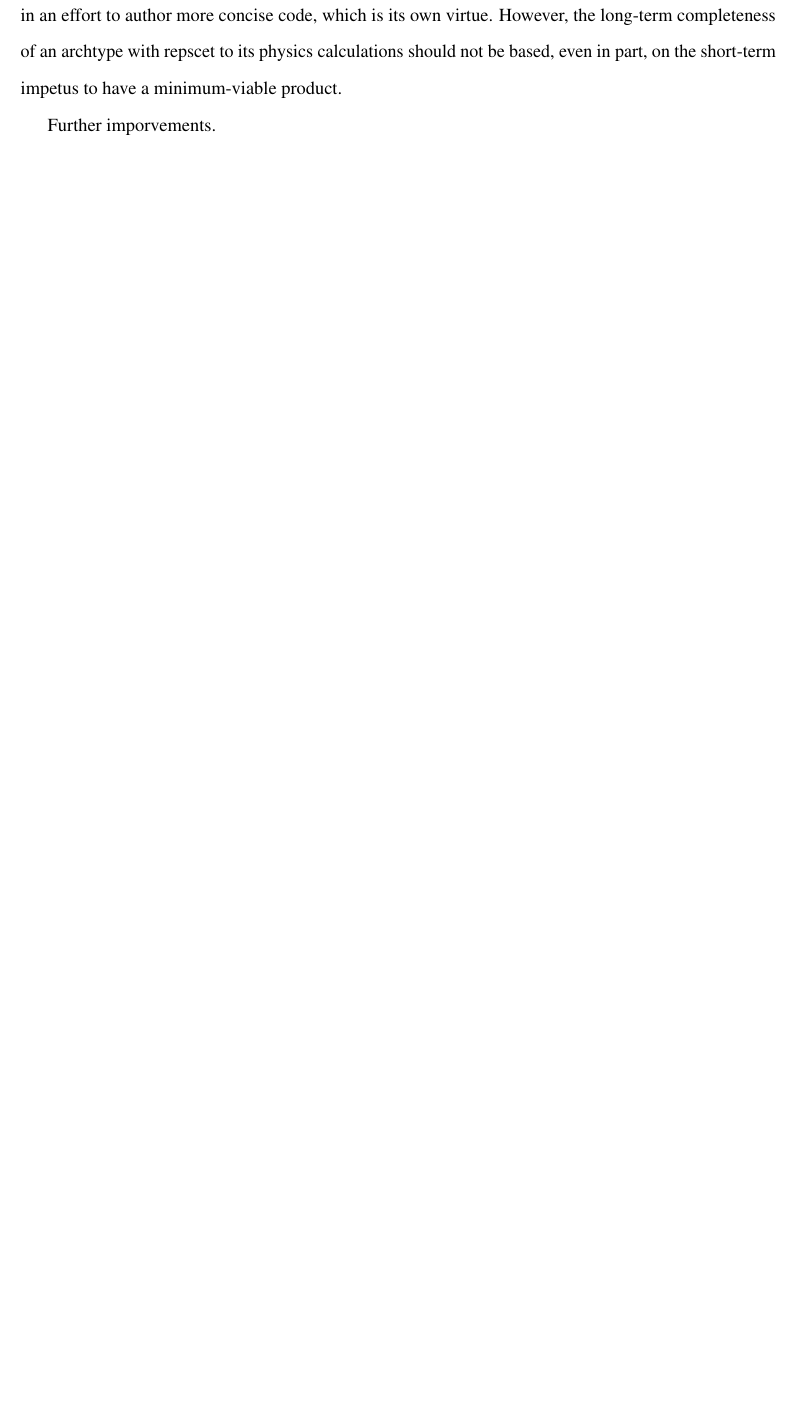
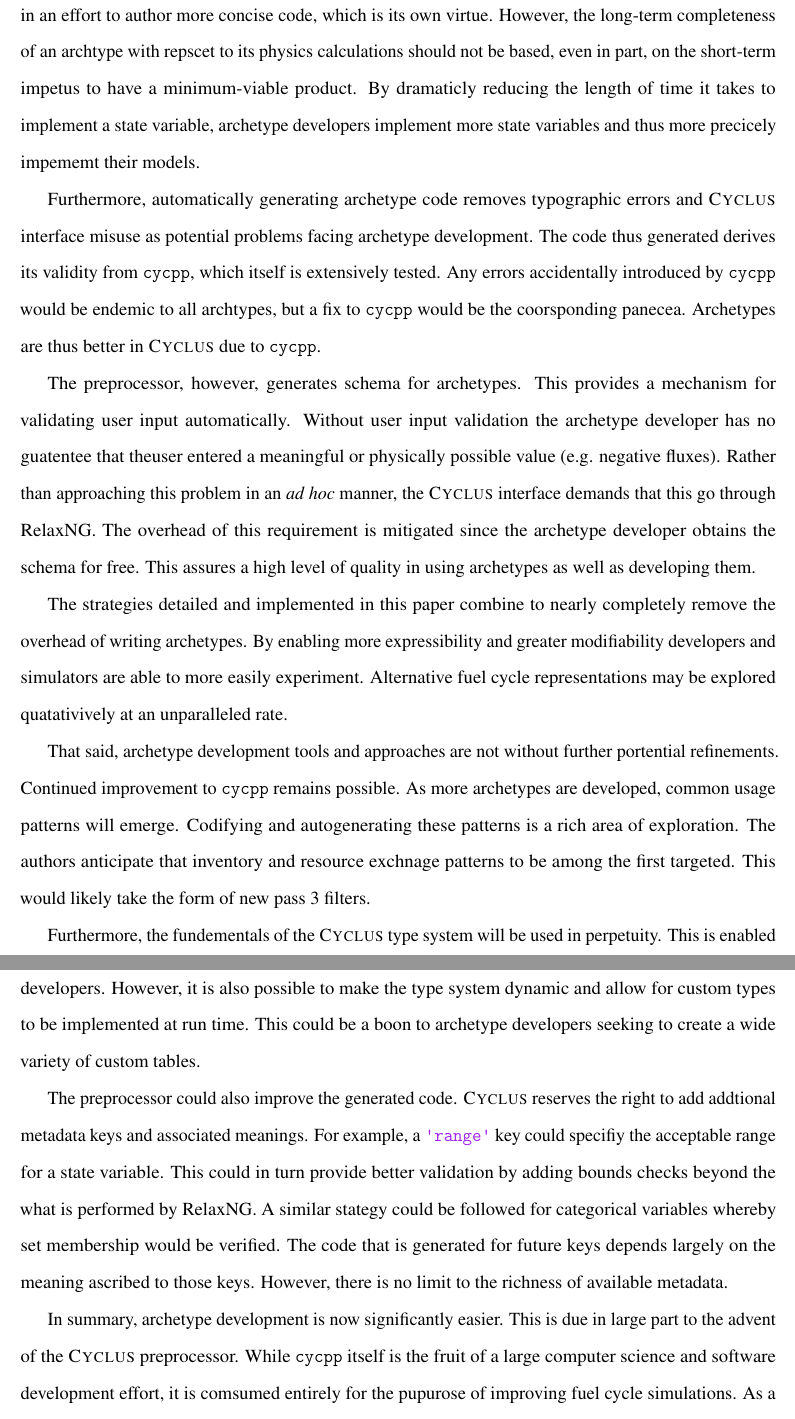
Before and after one commit to cyclus/archetype-paper, a LaTeX document (paper.tex, which reads conclusion.tex): part of page 44 of 44 before the commit and two parts of pages 44 and 45 of 46 after it, the two joined at a grey line, cut so that both start at the same text, the shorter picture padded with empty space. Compiled offline with pdfLaTeX; a LaTeX package or settings file that is missing is left out.

Commit message:
conclusion

```diff
--- a/conclusion.tex
+++ b/conclusion.tex
@@ -31,6 +31,56 @@ developers will minimize the number of times that they invoke it. This can
 sometimes lead to sacraficing model fidelity in an effort to author more concise
 code, which is its own virtue. However, the long-term completeness of an archtype
 with repscet to its physics calculations should not be based, even in part, on the
-short-term impetus to have a minimum-viable product.
+short-term impetus to have a minimum-viable product. By dramaticly reducing the
+length of time it takes to implement a state variable, archetype developers implement
+more state variables and thus more precicely impememt their models.
 
-Further imporvements.
+Furthermore, automatically generating archetype code removes typographic errors and
+\cyclus interface misuse as potential problems facing archetype development. The
+code thus generated derives its validity from \cycpp, which itself is extensively
+tested. Any errors accidentally introduced by \cycpp would be endemic to all archtypes,
+but a fix to \cycpp would be the coorsponding panecea. Archetypes are thus
+better in \cyclus due to \cycpp.
+
+The preprocessor, however, generates schema for archetypes. This provides a mechanism
+for validating user input automatically.  Without user input validation the archetype
+developer has no guatentee that theuser entered a meaningful or physically possible
+value (e.g. negative fluxes). Rather than approaching this problem in an \emph{ad hoc}
+manner, the \cyclus interface demands that this go through RelaxNG.  The overhead
+of this requirement is mitigated since the archetype developer obtains the schema
+for free. This assures a high level of quality in using archetypes as well as
+developing them.
+
+The strategies detailed and implemented in this paper combine to nearly completely
+remove the overhead of writing archetypes. By enabling more expressibility and greater
+modifiability developers and simulators are able to more easily experiment.
+Alternative fuel cycle representations may be explored quatativively at an
+unparalleled rate.
+
+That said, archetype development tools and approaches are not without further
+portential refinements. Continued improvement to \cycpp remains possible. As more
+archetypes are developed, common usage patterns will emerge. Codifying and
+autogenerating these patterns is a rich area of exploration. The authors anticipate
+that inventory and resource exchnage patterns to be among the first targeted.
+This would likely take the form of new pass 3 filters.
+
+Furthermore, the fundementals of the \cyclus type system will be used in perpetuity.
+This is enabled by the extensibiity of the type system.  More types will continue to
+be added as needed by the archetype developers.  However, it is also possible to
+make the type system dynamic and allow for custom types to be implemented at run time.
+This could be a boon to archetype developers seeking to create a wide variety of custom
+tables.
+
+The preprocessor could also improve the generated code. \Cyclus reserves the right
+to add addtional metadata keys and associated meanings.  For example, a \code{'range'}
+key could specifiy the acceptable range for a state variable. This could in turn
+provide better validation by adding bounds checks beyond the what is performed
+by RelaxNG. A similar stategy could be followed for categorical variables whereby
+set membership would be verified. The code that is generated for future keys
+depends largely on the meaning ascribed to those keys. However, there is no limit
+to the richness of available metadata.
+
+In summary, archetype development is now significantly easier. This is due in large
+part to the advent of the \cyclus preprocessor. While \cycpp itself is the fruit of
+a large computer science and software development effort, it is comsumed entirely
+for the pupurose of improving fuel cycle simulations. As a platform for archetype
```
Also changed, not shown: conclusion.tex (8 more changed lines).
